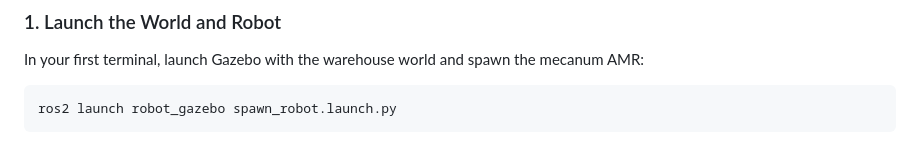
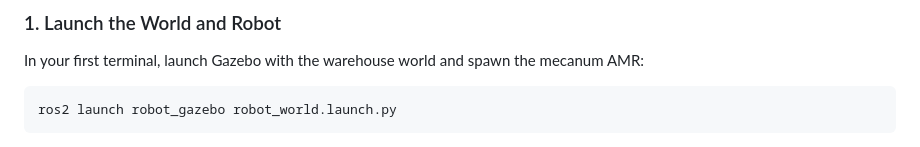
Before and after one commit to Aadil12m/Warehouse_AMR, a Markdown page: README.md, the part around the change. Drawn GitHub-style.

````diff
--- a/README.md
+++ b/README.md
@@ -36,7 +36,7 @@ The workflow is split into bringing up the physical simulation and launching the
 ### 1. Launch the World and Robot
 In your first terminal, launch Gazebo with the warehouse world and spawn the mecanum AMR:
 ```bash
-ros2 launch robot_gazebo spawn_robot.launch.py
+ros2 launch robot_gazebo robot_world.launch.py
 ```
 <img src="images/gazebo_world.png" width="600">
 
````
